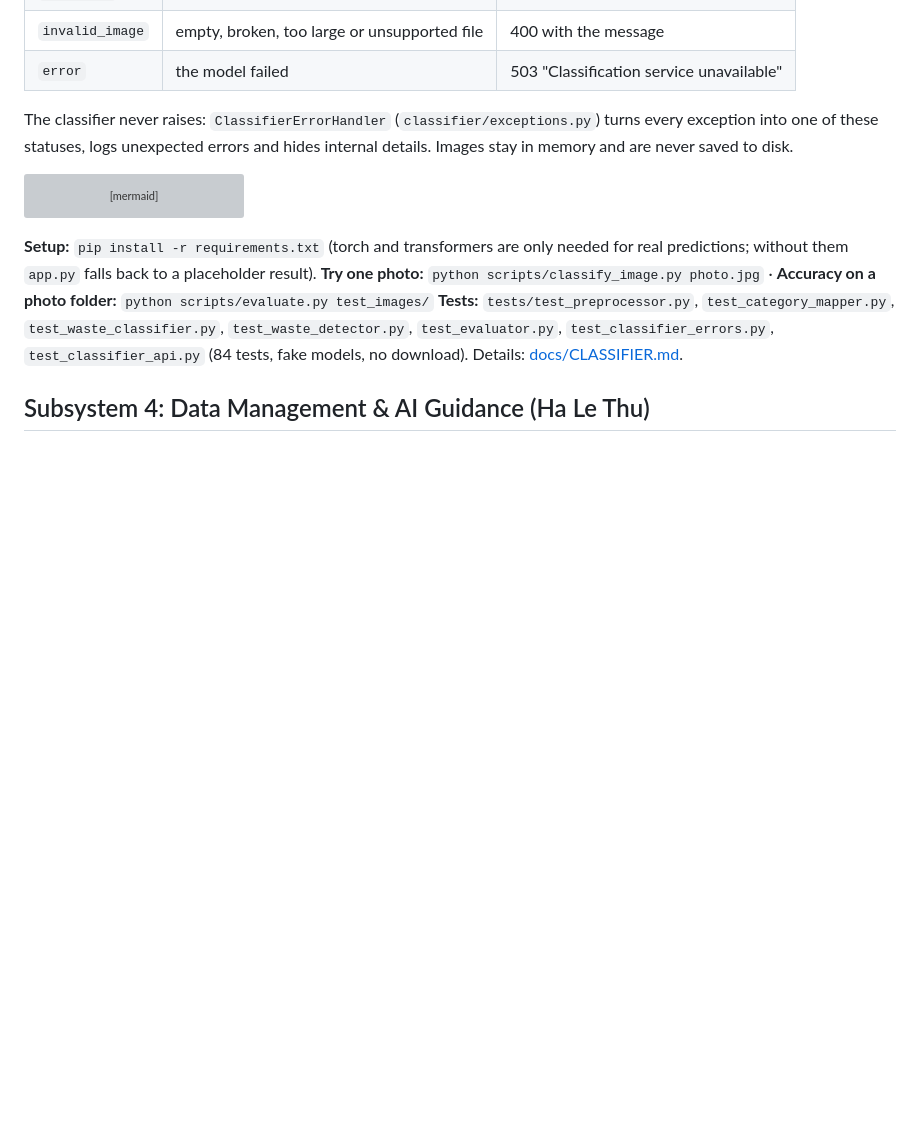
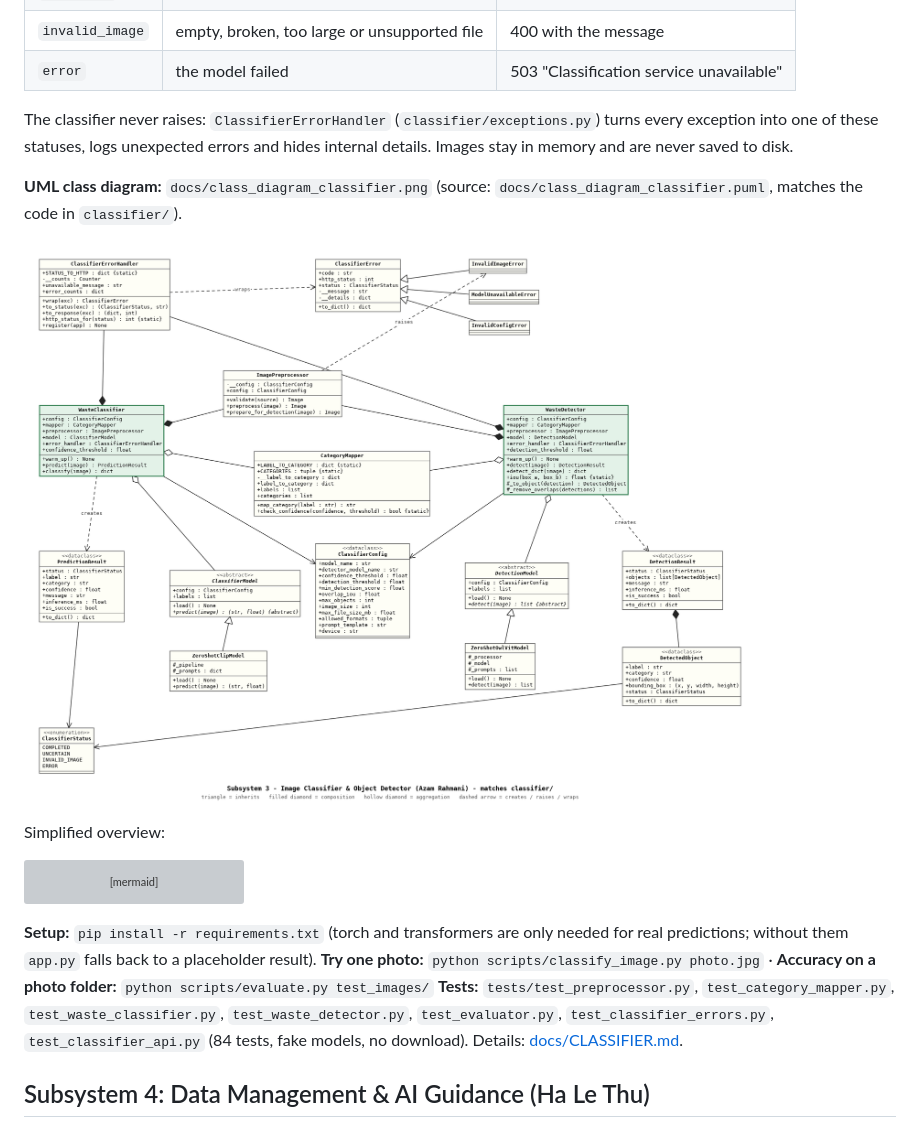
Before and after one commit to AzamRahmani/AI-Powered-Waste-Sorting, a Markdown page: README.md, the part around the change. Rendered like a GitHub page; pictures changed too: docs/class_diagram_classifier.png (added); blank space fills up the shorter version; grey boxes are pictures that could not be loaded.

Commit message:
Add UML class diagram of the classifier subsystem to docs

````diff
--- a/README.md
+++ b/README.md
@@ -266,6 +266,13 @@ The classifier never raises: `ClassifierErrorHandler` (`classifier/exceptions.py
 exception into one of these statuses, logs unexpected errors and hides internal details.
 Images stay in memory and are never saved to disk.
 
+**UML class diagram:** `docs/class_diagram_classifier.png` (source: `docs/class_diagram_classifier.puml`,
+matches the code in `classifier/`).
+
+![Classifier class diagram](docs/class_diagram_classifier.png)
+
+Simplified overview:
+
 ```mermaid
 classDiagram
     class WasteClassifier {
````
Also changed, not shown: 1 other file.
